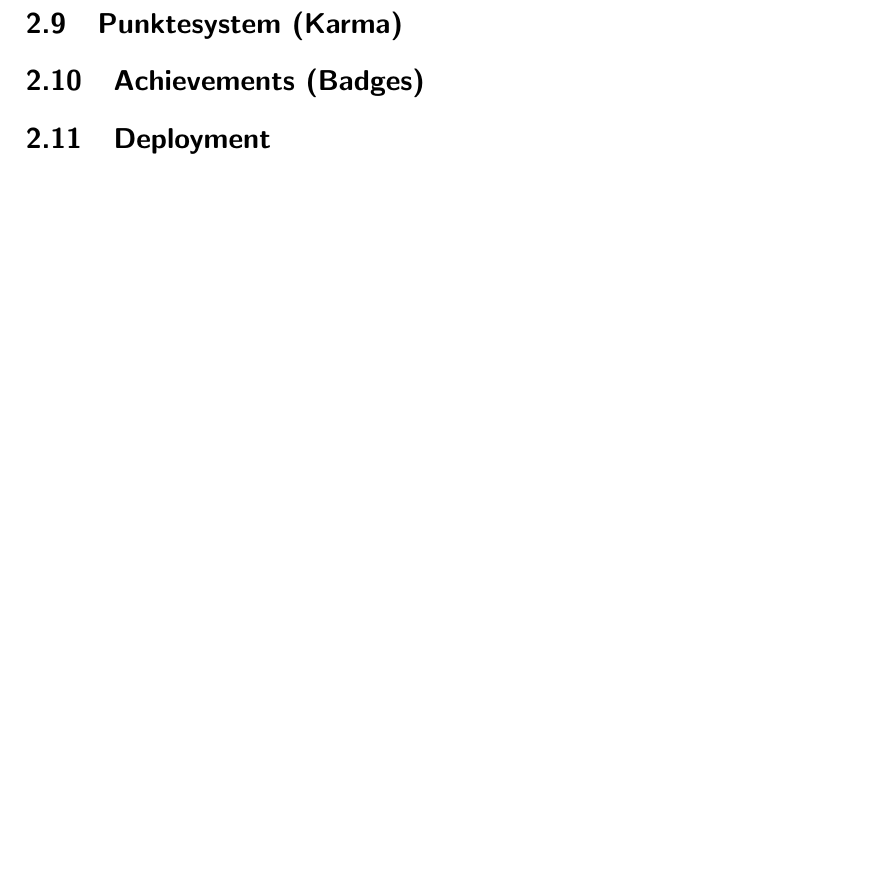
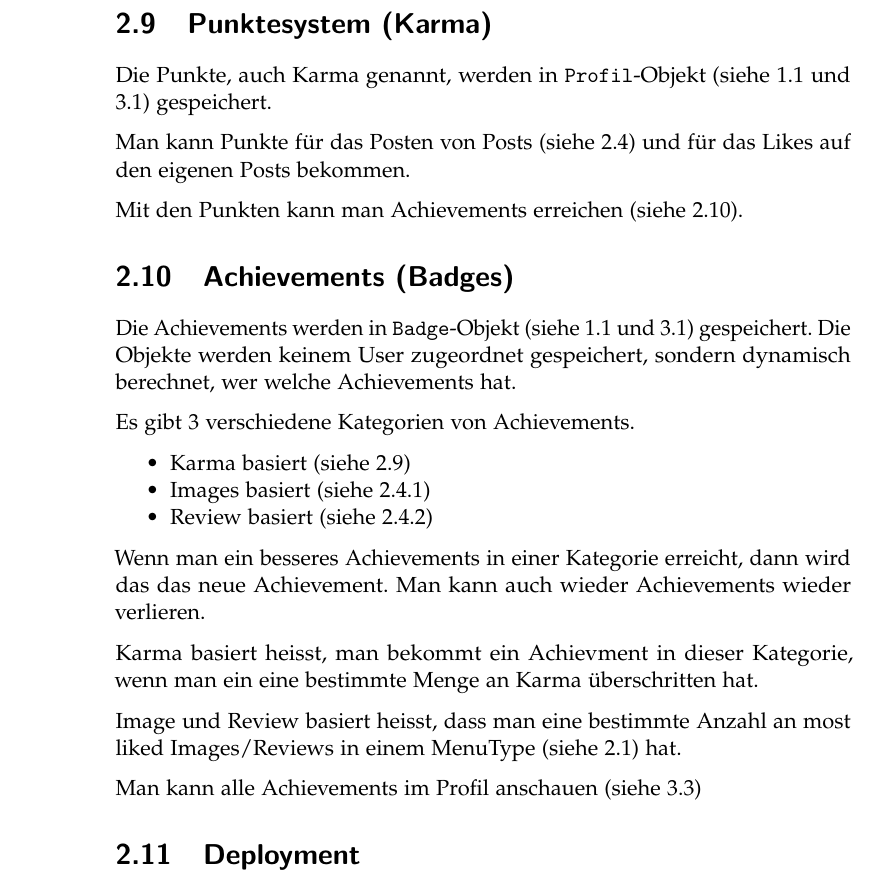
Before and after one commit to LarsZauberer/MensaRating, a LaTeX thesis (Documentation/main.tex, which reads Documentation/chapters/Spezifikationen.tex): part of page 11 of 39 before the commit and part of page 12 of 39 after it, cut so that both start at the same text, the shorter picture padded with empty space. Compiled offline with pdfLaTeX.

Commit message:
Punkte und Achievements

```diff
--- a/Documentation/chapters/Spezifikationen.tex
+++ b/Documentation/chapters/Spezifikationen.tex
@@ -122,5 +128,38 @@ Das Email Adresse wird mit einem Gmail Account gesendet.
 Milestone 1 noch nicht implementiert.
 
 \section{Punktesystem (Karma)} \label{spez:Karma}
+
+Die Punkte, auch Karma genannt, werden in \code{Profil}-Objekt (siehe
+\ref{fig:DB} und \ref{code:core.models.py}) gespeichert.
+
+Man kann Punkte für das Posten von Posts (siehe \ref{spez:Posts}) und für das
+Likes auf den eigenen Posts bekommen.
+
+Mit den Punkten kann man Achievements erreichen (siehe \ref{spez:Badges}).
+
 \section{Achievements (Badges)} \label{spez:Badges}
+
+Die Achievements werden in \code{Badge}-Objekt (siehe \ref{fig:DB} und
+\ref{code:core.models.py}) gespeichert. Die Objekte werden keinem User
+zugeordnet gespeichert, sondern dynamisch berechnet, wer welche Achievements
+hat.
+
+Es gibt 3 verschiedene Kategorien von Achievements.
+\begin{itemize}
+    \item Karma basiert (siehe \ref{spez:Karma})
+    \item Images basiert (siehe \ref{spez:Images})
+    \item Review basiert (siehe \ref{spez:Reviews})
+\end{itemize}
+
+Wenn man ein besseres Achievements in einer Kategorie erreicht, dann wird das
+das neue Achievement. Man kann auch wieder Achievements wieder verlieren.
+
+Karma basiert heisst, man bekommt ein Achievment in dieser Kategorie, wenn man
+ein eine bestimmte Menge an Karma überschritten hat.
+
+Image und Review basiert heisst, dass man eine bestimmte Anzahl an most liked
+Images/Reviews in einem MenuType (siehe \ref{spez:Menus}) hat.
+
+Man kann alle Achievements im Profil anschauen (siehe \ref{code:core.views.py})
+
 \section{Deployment} \label{spez:Deployment}
```
Also changed, not shown: Documentation/chapters/Spezifikationen.tex (6 more changed lines).
